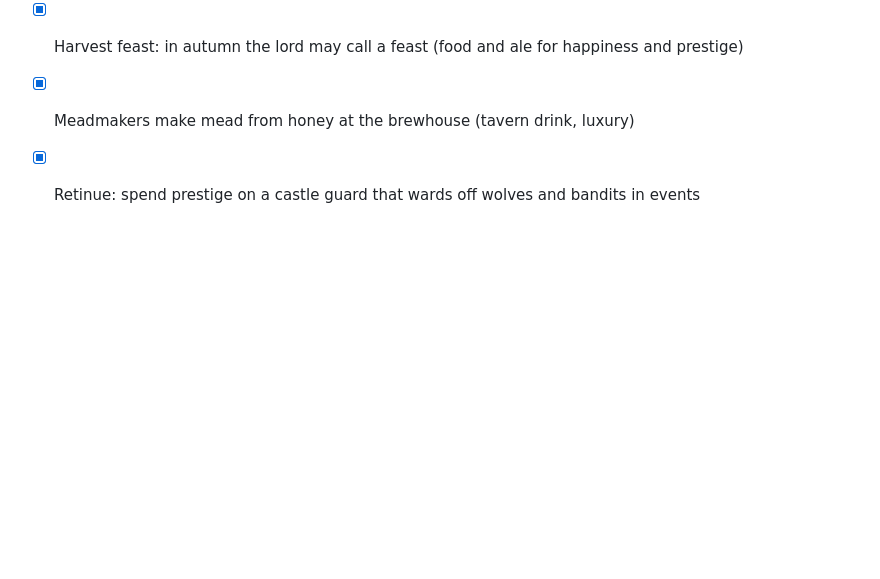
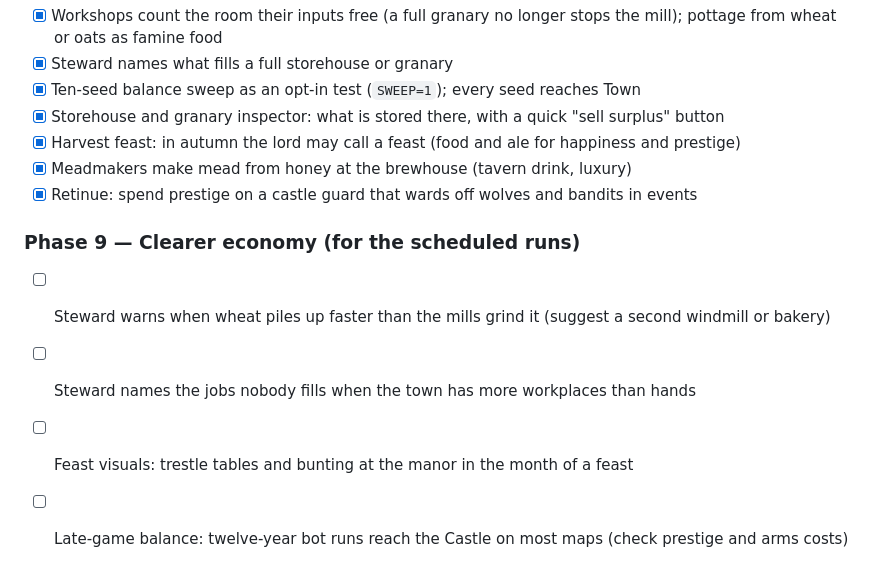
Before and after one commit to belzuncessousa-rgb/Corner_lands, a Markdown page: docs/DESIGN.md, the part around the change. Rendered like a GitHub page; blank space fills up the shorter version.

Commit message:
Phase 9 roadmap for the scheduled runs
Co-Authored-By: Claude Opus 5.5 <noreply@anthropic.com>
Claude-Session: https://claude.ai/code/session_01Hk1m7hdH8x22r97RaCrqgu

```diff
--- a/docs/DESIGN.md
+++ b/docs/DESIGN.md
@@ -178,3 +178,9 @@ A ten-seed sweep of the autoplayer exposed stalls a player can hit too.
 - [x] Harvest feast: in autumn the lord may call a feast (food and ale for happiness and prestige)
 - [x] Meadmakers make mead from honey at the brewhouse (tavern drink, luxury)
 - [x] Retinue: spend prestige on a castle guard that wards off wolves and bandits in events
+
+### Phase 9 — Clearer economy (for the scheduled runs)
+- [ ] Steward warns when wheat piles up faster than the mills grind it (suggest a second windmill or bakery)
+- [ ] Steward names the jobs nobody fills when the town has more workplaces than hands
+- [ ] Feast visuals: trestle tables and bunting at the manor in the month of a feast
+- [ ] Late-game balance: twelve-year bot runs reach the Castle on most maps (check prestige and arms costs)
```
